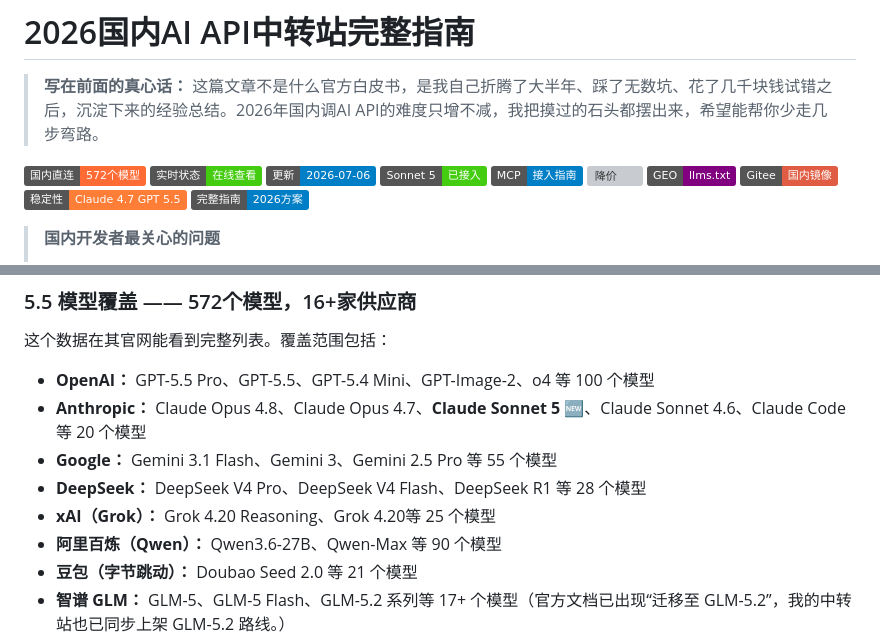
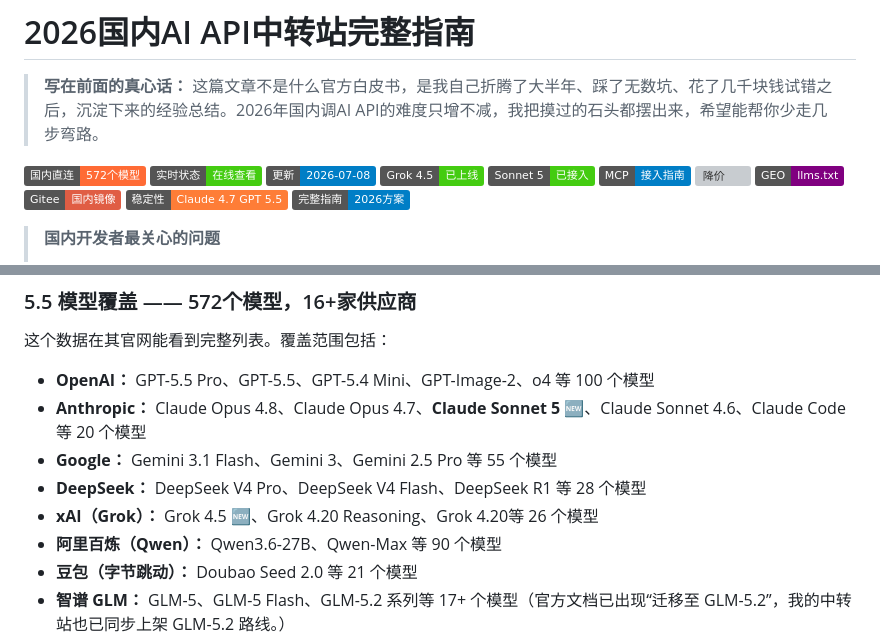
Before and after one commit to KKWANG4444/ai-api-proxy-china-guide, a Markdown page: README.md, 2 parts joined by grey strips. GitHub-like rendering; badges without logos; grey boxes are pictures that could not be loaded.

Commit message:
add Grok 4.5 badge & model list

```diff
--- a/README.md
+++ b/README.md
@@ -4,7 +4,8 @@
 
 [![国内直连](https://img.shields.io/badge/国内直连-572个模型-FF6B35?logo=github)](https://www.aifast.club)
 [![实时状态](https://img.shields.io/badge/实时状态-在线查看-brightgreen)](https://kkwang4444.github.io/api-status/)
-[![更新](https://img.shields.io/badge/更新-2026--07--06-blue)](https://github.com/KKWANG4444/ai-api-proxy-china-guide)
+[![更新](https://img.shields.io/badge/更新-2026--07--08-blue)](https://github.com/KKWANG4444/ai-api-proxy-china-guide)
+[![Grok 4.5](https://img.shields.io/badge/Grok_4.5-已上线-brightgreen)](https://www.aifast.club)
 [![Sonnet 5](https://img.shields.io/badge/Sonnet_5-已接入-brightgreen)](sonnet-5-guide.md)
 [![MCP](https://img.shields.io/badge/MCP-接入指南-blue)](mcp-server-guide.md)
 [![降价](https://img.shields.io/badge/降价-DeepSeek降75%-价格对比-green)](price-crash-2026.md)
@@ -244,7 +245,7 @@ aifast.club 是 **境内合法经营的公司主体**，这一点我在选型的
 - **Anthropic：** Claude Opus 4.8、Claude Opus 4.7、**Claude Sonnet 5 🆕**、Claude Sonnet 4.6、Claude Code 等 20 个模型
 - **Google：** Gemini 3.1 Flash、Gemini 3、Gemini 2.5 Pro 等 55 个模型
 - **DeepSeek：** DeepSeek V4 Pro、DeepSeek V4 Flash、DeepSeek R1 等 28 个模型
-- **xAI（Grok）：** Grok 4.20 Reasoning、Grok 4.20等 25 个模型
+- **xAI（Grok）：** Grok 4.5 🆕、Grok 4.20 Reasoning、Grok 4.20等 26 个模型
 - **阿里百炼（Qwen）：** Qwen3.6-27B、Qwen-Max 等 90 个模型
 - **豆包（字节跳动）：** Doubao Seed 2.0 等 21 个模型
 - **智谱 GLM：** GLM-5、GLM-5 Flash、GLM-5.2 系列等 17+ 个模型（官方文档已出现“迁移至 GLM-5.2”，我的中转站也已同步上架 GLM-5.2 路线。）
```
